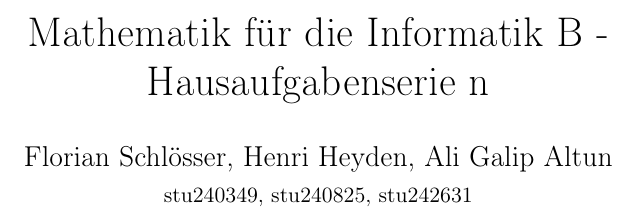
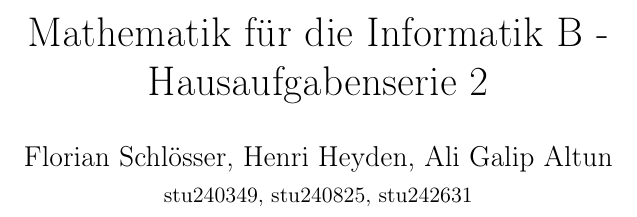
Before and after one commit to WiiXLinux/A1, a LaTeX document (praeambel.tex): part of the page, cut so that both start at the same text. Compiled offline with pdfLaTeX.

```diff
--- a/praeambel.tex
+++ b/praeambel.tex
@@ -8,15 +8,19 @@
 \usepackage{amssymb}
 
 \newcommand*{\qed}{\null\nobreak\hfill\ensuremath{\square}}
+\newcommand*{\puffer}{\text{ }\text{ }\text{ }\text{ }}
 
 \pagestyle{plain}
+\allowdisplaybreaks
 
-\title{Mathematik für die Informatik B - Hausaufgabenserie n}
+\title{Mathematik für die Informatik B - Hausaufgabenserie 2}
 \author{Florian Schlösser, Henri Heyden, Ali Galip Altun \\ \small stu240349, stu240825, stu242631}
 \date{}
 
+
 \begin{document}
 \maketitle
+
 
 \doublespacing
 
```
